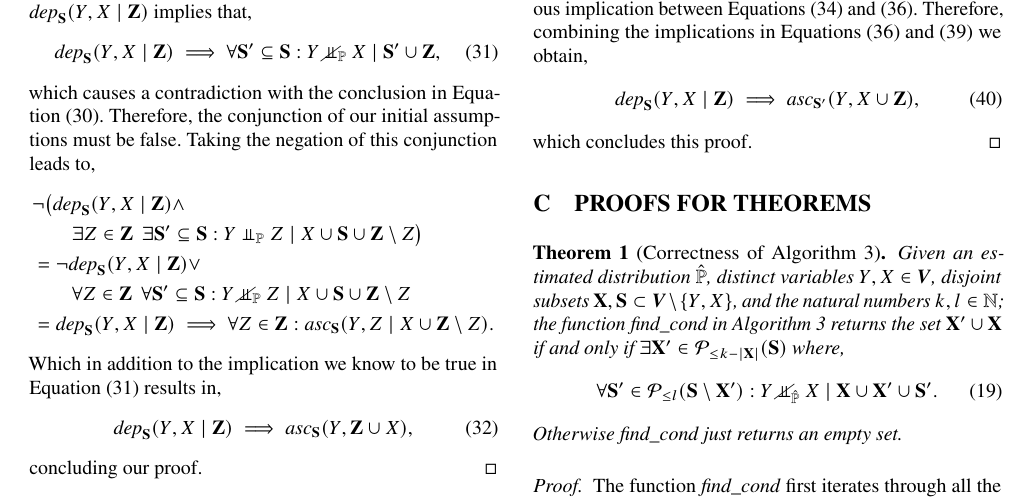
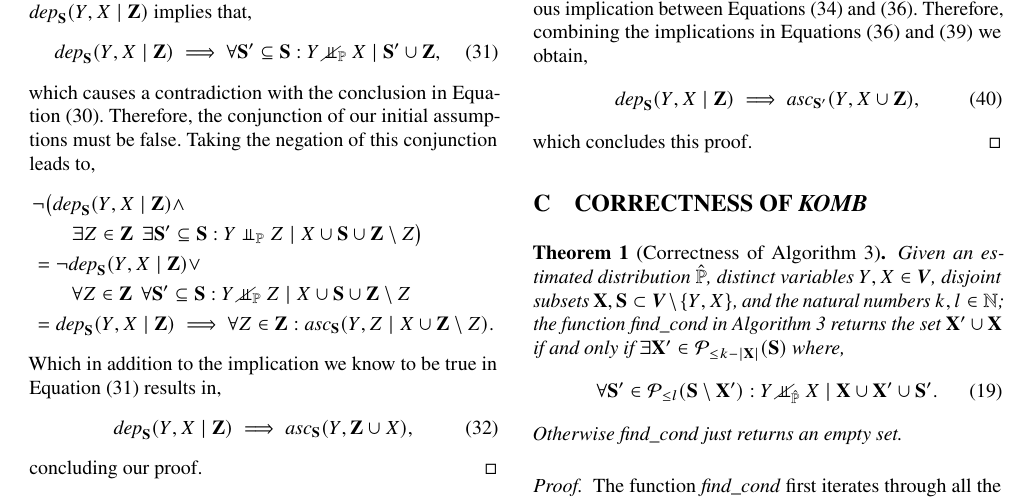
Before and after one commit to lklee9/k-order-Markov-blanket, a LaTeX document (paper/main.tex, which reads paper/apx.tex): part of page 13 of 18, cut so that both start at the same text. Compiled offline with pdfLaTeX.

Commit message:
final commit

```diff
--- a/paper/apx.tex
+++ b/paper/apx.tex
@@ -202,7 +202,7 @@
 \end{proof}
 
 %%% Proofs of Theorems
-\section{Proofs for Theorems}\label{apx:proofs-thm}
+\section{Correctness of {\method}}\label{apx:proofs-thm}
 \citest*
 
 \begin{proof}
```
Also changed, not shown: 2 other files.
